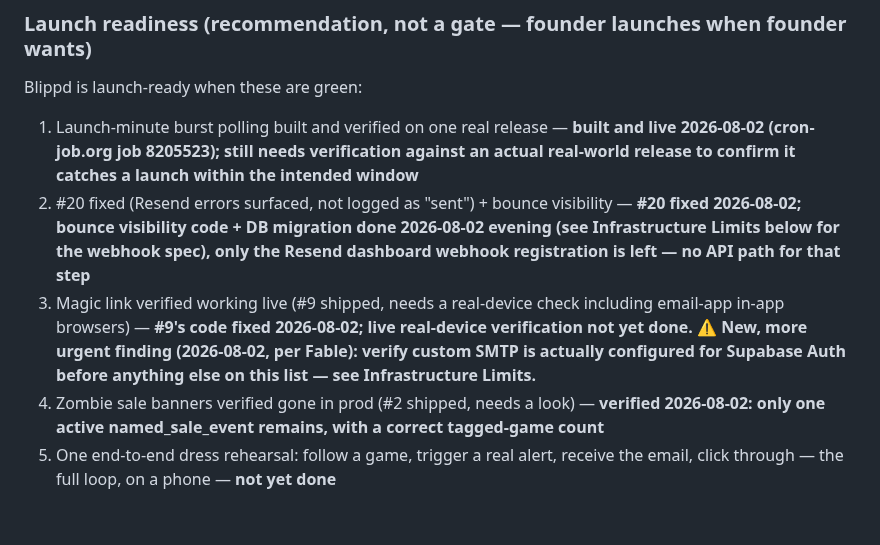
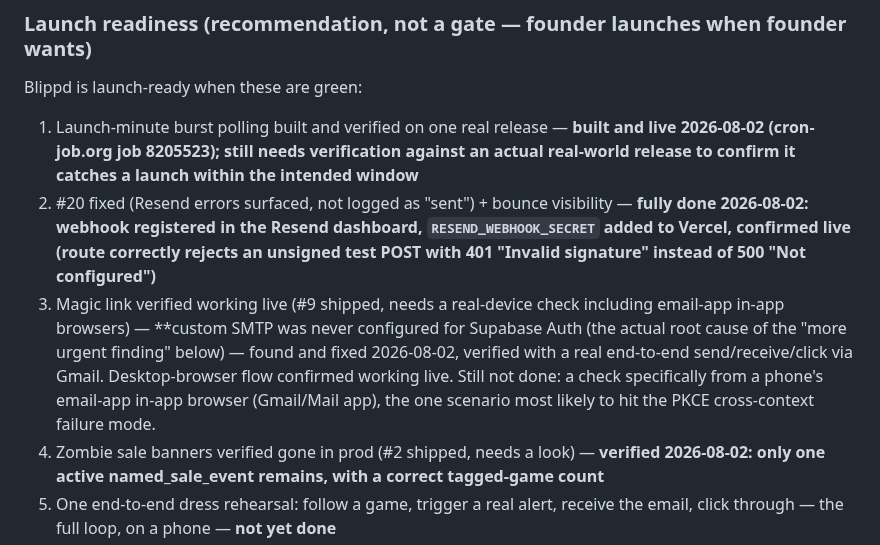
Before and after one commit to huntcuttin/blipd, a Markdown page: CLAUDE.md, the part around the change. Drawn GitHub-style; blank space fills up the shorter version.

Commit message:
Update launch-readiness checklist: items 2 and 3 fully resolved this session
Co-Authored-By: Claude Sonnet 5 <noreply@anthropic.com>

```diff
--- a/CLAUDE.md
+++ b/CLAUDE.md
@@ -205,8 +205,8 @@ compatible by definition.
 ### Launch readiness (recommendation, not a gate — founder launches when founder wants)
 Blippd is launch-ready when these are green:
 1. Launch-minute burst polling built and verified on one real release — **built and live 2026-08-02 (cron-job.org job 8205523); still needs verification against an actual real-world release to confirm it catches a launch within the intended window**
-2. #20 fixed (Resend errors surfaced, not logged as "sent") + bounce visibility — **#20 fixed 2026-08-02; bounce visibility code + DB migration done 2026-08-02 evening (see Infrastructure Limits below for the webhook spec), only the Resend dashboard webhook registration is left — no API path for that step**
-3. Magic link verified working live (#9 shipped, needs a real-device check including email-app in-app browsers) — **#9's code fixed 2026-08-02; live real-device verification not yet done. ⚠️ New, more urgent finding (2026-08-02, per Fable): verify custom SMTP is actually configured for Supabase Auth before anything else on this list — see Infrastructure Limits.**
+2. #20 fixed (Resend errors surfaced, not logged as "sent") + bounce visibility — **fully done 2026-08-02: webhook registered in the Resend dashboard, `RESEND_WEBHOOK_SECRET` added to Vercel, confirmed live (route correctly rejects an unsigned test POST with 401 "Invalid signature" instead of 500 "Not configured")**
+3. Magic link verified working live (#9 shipped, needs a real-device check including email-app in-app browsers) — **custom SMTP was never configured for Supabase Auth (the actual root cause of the "more urgent finding" below) — found and fixed 2026-08-02, verified with a real end-to-end send/receive/click via Gmail. Desktop-browser flow confirmed working live. Still not done: a check specifically from a phone's email-app in-app browser (Gmail/Mail app), the one scenario most likely to hit the PKCE cross-context failure mode.
 4. Zombie sale banners verified gone in prod (#2 shipped, needs a look) — **verified 2026-08-02: only one active named_sale_event remains, with a correct tagged-game count**
 5. One end-to-end dress rehearsal: follow a game, trigger a real alert, receive the email, click through — the full loop, on a phone — **not yet done**
 
```
